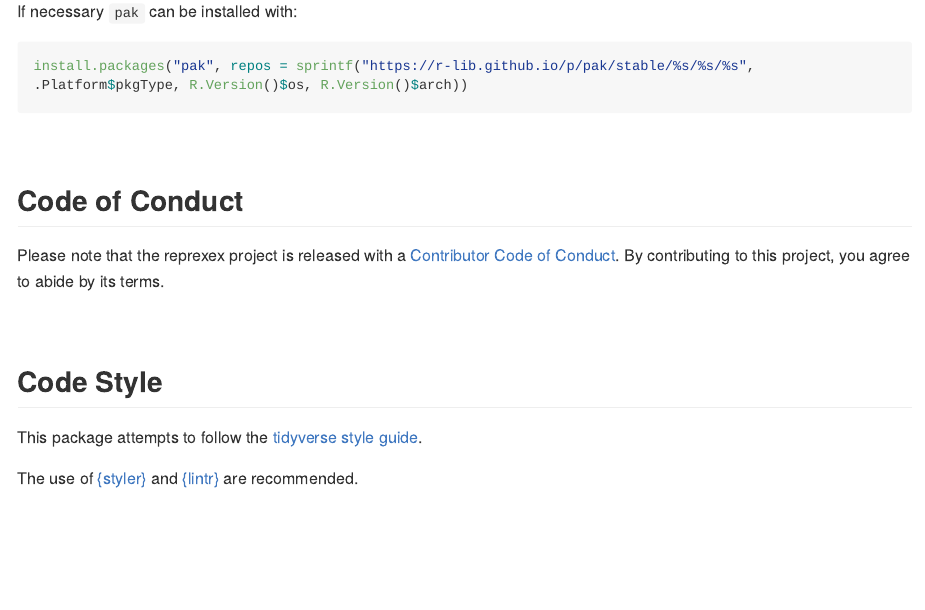
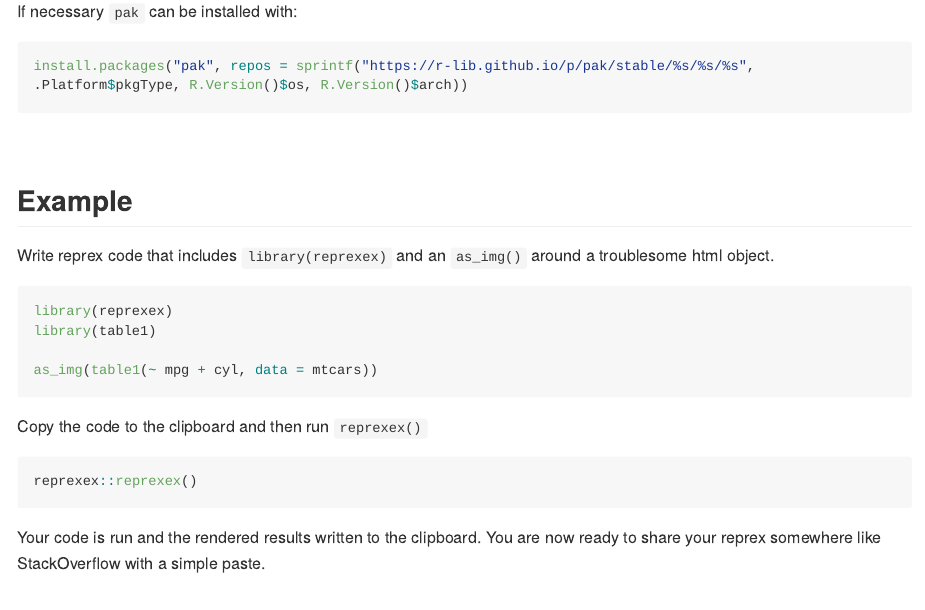
Before and after one commit to the-mad-statter/reprexex, an R Markdown document (README.Rmd): the page in a window 1100 px wide, from 490 px down. The pictures show the output file README.md that the author committed with the source, drawn offline in the style of GitHub; long lines of code are wrapped; badge pictures from the web are left out.

Commit message:
+ readme example

````diff
--- a/README.Rmd
+++ b/README.Rmd
@@ -54,3 +54,21 @@ install.packages("pak", repos = sprintf("https://r-lib.github.io/p/pak/stable/%s
 
 <br />
 
+## Example
+
+Write reprex code that includes `library(reprexex)` and an `as_img()` around a troublesome html object.
+
+```r
+library(reprexex)
+library(table1)
+
+as_img(table1(~ mpg + cyl, data = mtcars))
+```
+
+Copy the code to the clipboard and then run `reprexex()`
+
+```r
+reprexex::reprexex()
+```
+
+Your code is run and the rendered results written to the clipboard. You are now ready to share your reprex somewhere like StackOverflow with a simple paste.
````
Also changed, not shown: R/as_img.R (+5 -0 lines), R/remove_call.R (+4 -0 lines), README.md, README.Rmd (3 more changed lines), 2 other files.
